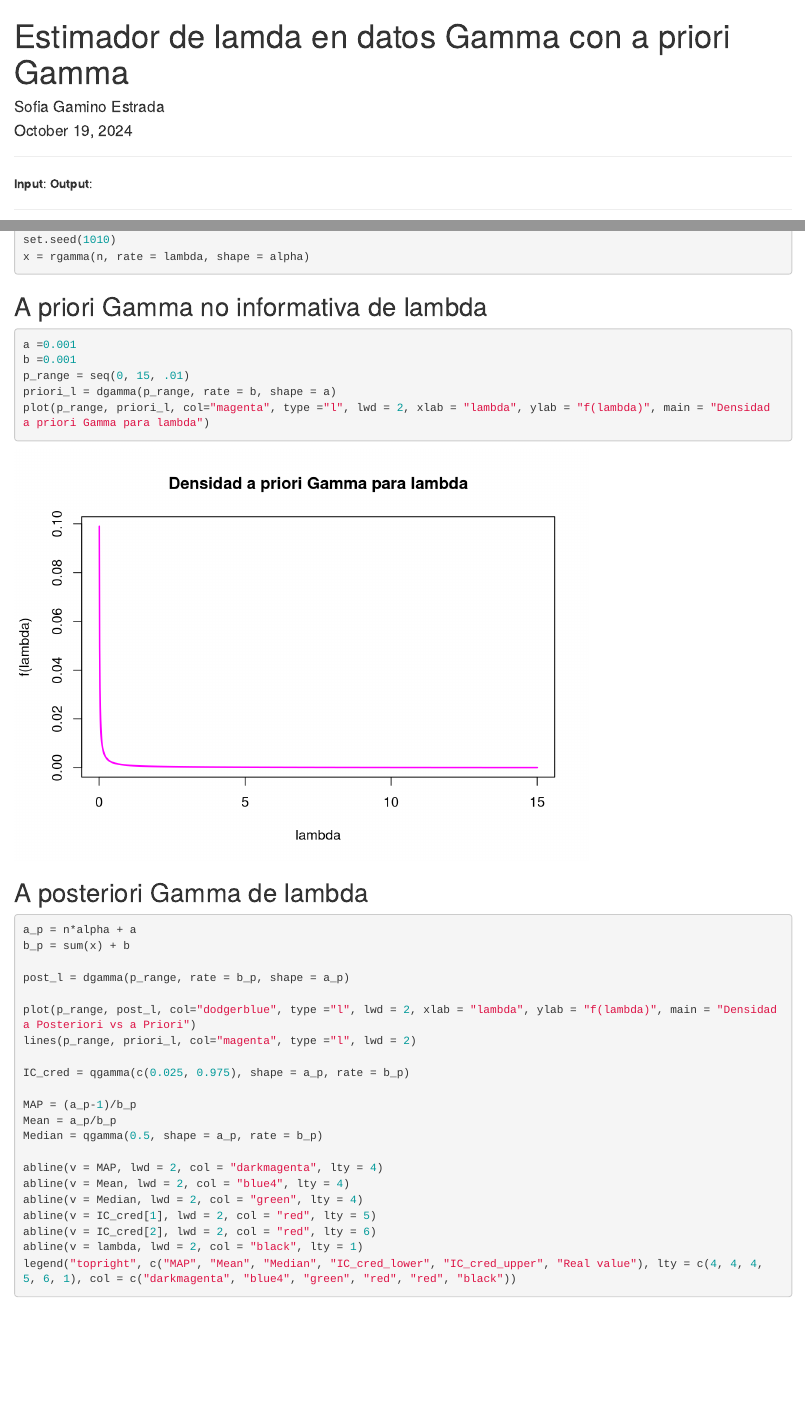
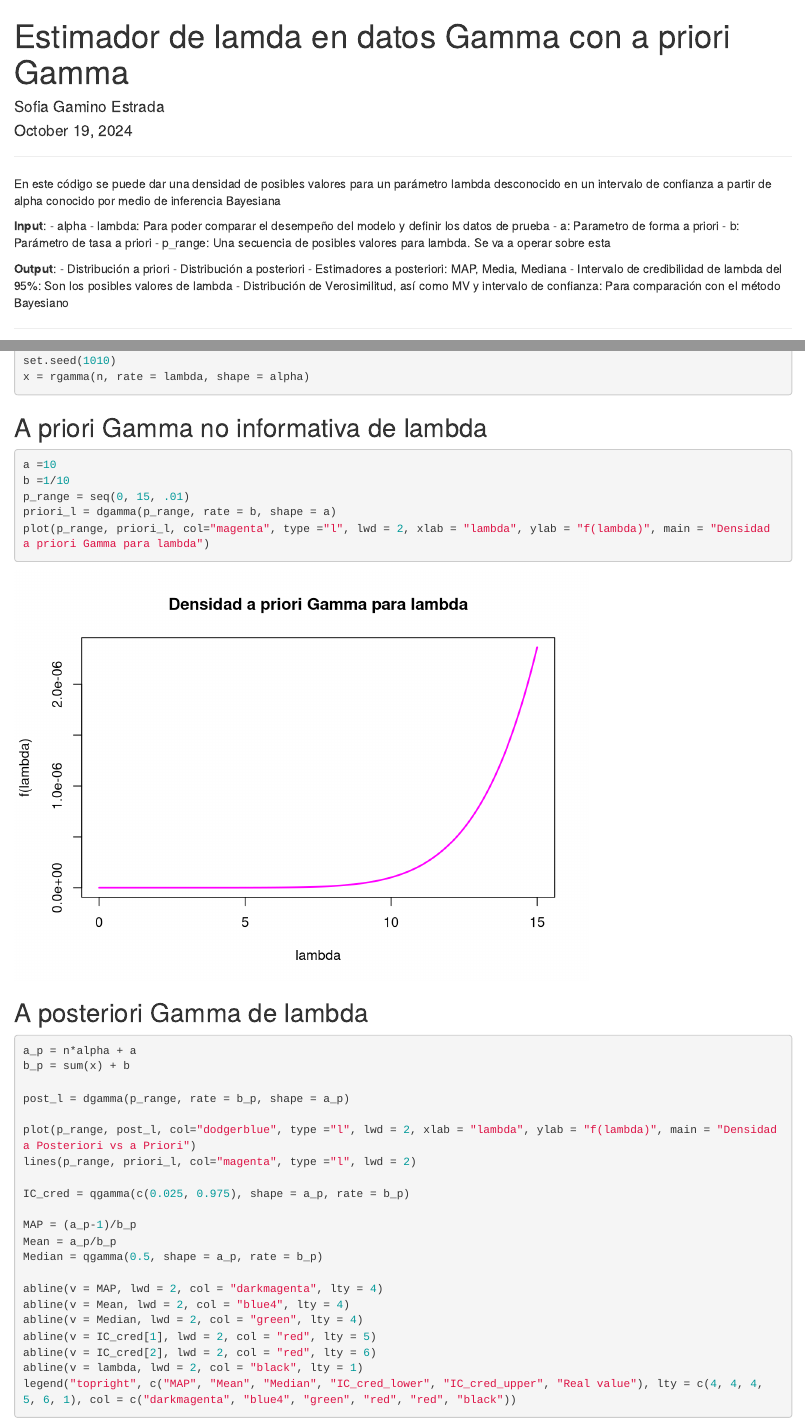
Before and after one commit to ghobi20/Bayesian-Inference, an R Markdown document (Estimador de lambda en datos Gamma.Rmd): the page in a window 1100 px wide, from its top, and a second part further down, joined at a grey line. Rendered offline with R 4.5, knitr and Pandoc, with nearby package versions.

Commit message:
Añadí los inputs y los outputs

````diff
--- a/Estimador de lambda en datos Gamma.Rmd
+++ b/Estimador de lambda en datos Gamma.Rmd
@@ -6,8 +6,21 @@ output: html_document
 ---
 ---
 
+En este código se puede dar una densidad de posibles valores para un parámetro lambda desconocido en un intervalo de confianza a partir de alpha conocido por medio de inferencia Bayesiana
+
 **Input**:
+- alpha
+- lambda: Para poder comparar el desempeño del modelo y definir los datos de prueba
+- a: Parametro de forma a priori
+- b: Parámetro de tasa a priori
+- p_range: Una secuencia de posibles valores para lambda. Se va a operar sobre esta
+
 **Output**:
+- Distribución a priori
+- Distribución a posteriori
+- Estimadores a posteriori: MAP, Media, Mediana
+- Intervalo de credibilidad de lambda del 95%: Son los posibles valores de lambda
+- Distribución de Verosimilitud, así como MV y intervalo de confianza: Para comparación con el método Bayesiano
 
 ---
 
@@ -111,8 +124,8 @@ x = rgamma(n, rate = lambda, shape = alpha)
 ## A priori Gamma no informativa de lambda
 
 ```{r}
-a =0.001
-b =0.001
+a =10
+b =1/10
 p_range = seq(0, 15, .01)
 priori_l = dgamma(p_range, rate = b, shape = a)
 plot(p_range, priori_l, col="magenta", type ="l", lwd = 2, xlab = "lambda", ylab = "f(lambda)", main = "Densidad a priori Gamma para lambda")
````
Also changed, not shown: Estimador-de-lambda-en-datos-Gamma.html, Estimador de lambda en datos Gamma.Rmd (2 more changed lines).
